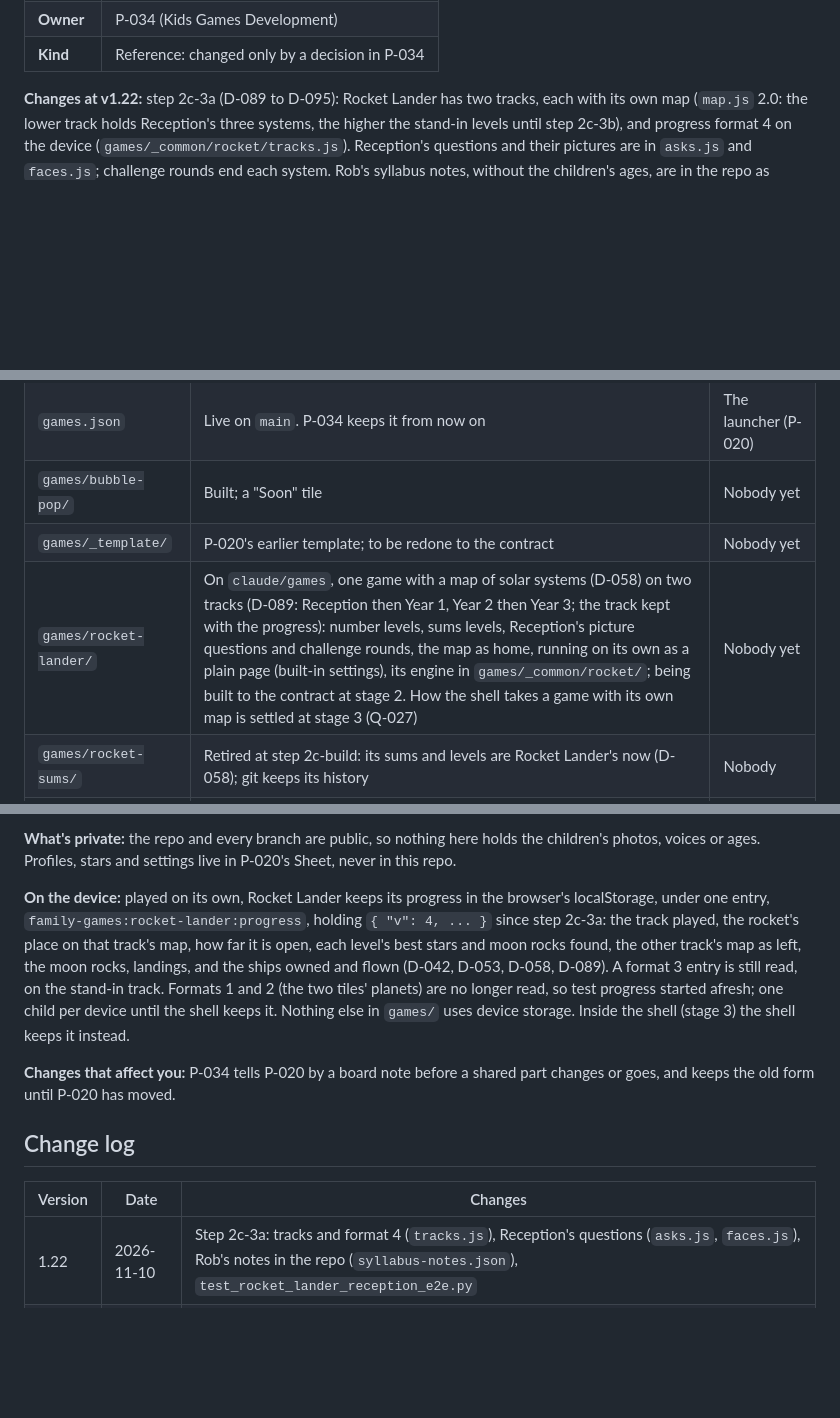
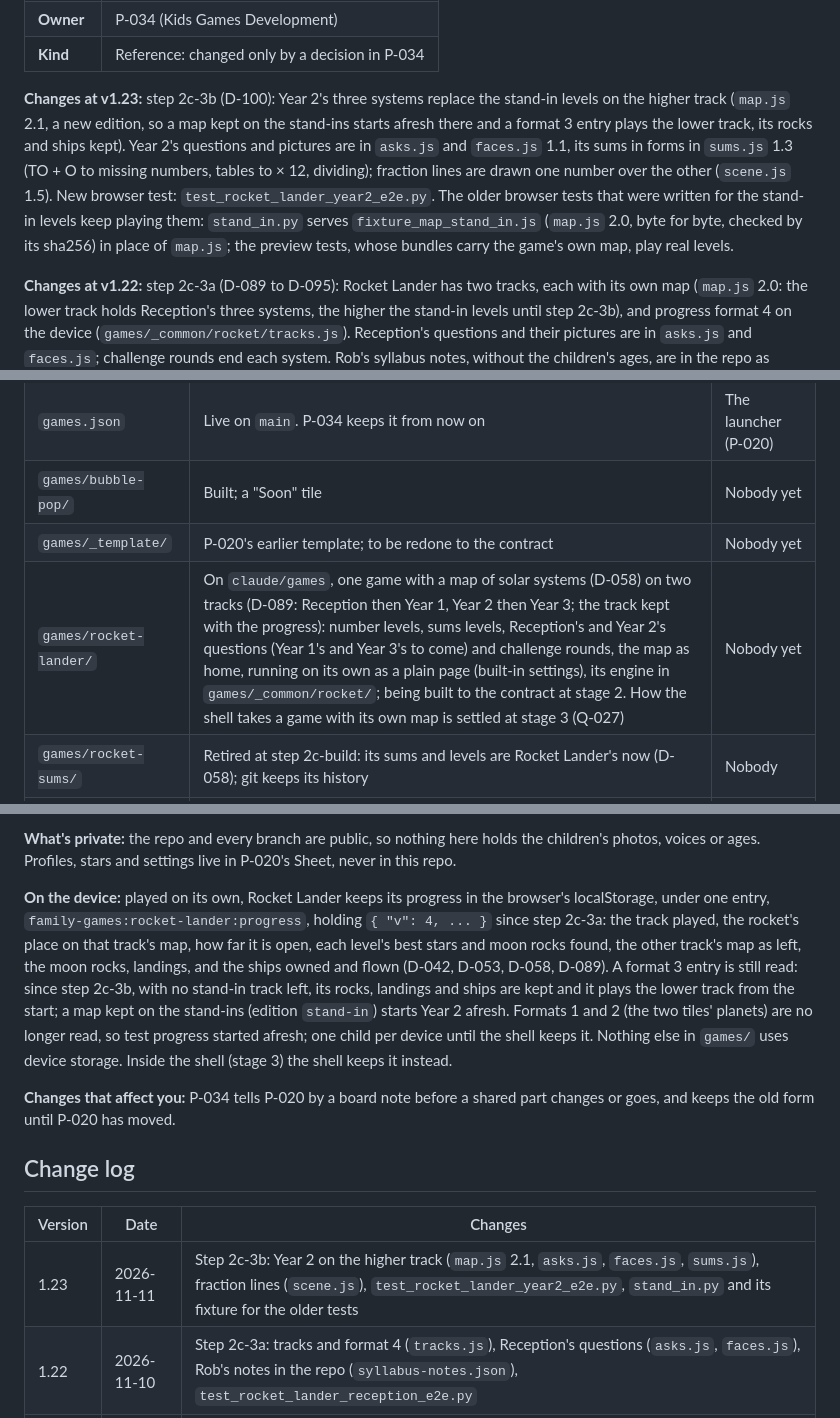
Before and after one commit to RobL89/family-games, a Markdown page: docs/games/README.md, 3 parts joined by grey strips. Drawn GitHub-style; blank space fills up the shorter version.

```diff
--- a/docs/games/README.md
+++ b/docs/games/README.md
@@ -6,5 +6,7 @@
 | **Owner** | P-034 (Kids Games Development) |
 | **Kind** | Reference: changed only by a decision in P-034 |
+
+**Changes at v1.23:** step 2c-3b (D-100): Year 2's three systems replace the stand-in levels on the higher track (`map.js` 2.1, a new edition, so a map kept on the stand-ins starts afresh there and a format 3 entry plays the lower track, its rocks and ships kept). Year 2's questions and pictures are in `asks.js` and `faces.js` 1.1, its sums in forms in `sums.js` 1.3 (TO + O to missing numbers, tables to × 12, dividing); fraction lines are drawn one number over the other (`scene.js` 1.5). New browser test: `test_rocket_lander_year2_e2e.py`. The older browser tests that were written for the stand-in levels keep playing them: `stand_in.py` serves `fixture_map_stand_in.js` (`map.js` 2.0, byte for byte, checked by its sha256) in place of `map.js`; the preview tests, whose bundles carry the game's own map, play real levels.
 
 **Changes at v1.22:** step 2c-3a (D-089 to D-095): Rocket Lander has two tracks, each with its own map (`map.js` 2.0: the lower track holds Reception's three systems, the higher the stand-in levels until step 2c-3b), and progress format 4 on the device (`games/_common/rocket/tracks.js`). Reception's questions and their pictures are in `asks.js` and `faces.js`; challenge rounds end each system. Rob's syllabus notes, without the children's ages, are in the repo as `tools/tests/games/syllabus-notes.json` (Q-033, D-095), and the core test checks the level plan and the lower map against them. New browser test: `test_rocket_lander_reception_e2e.py`; the older browser tests play the stand-in track (`?track=year2`).
 
@@ -117,7 +120,7 @@ python3 -B tools/tests/games/close.py
 | `games.json` | Live on `main`. P-034 keeps it from now on | The launcher (P-020) |
 | `games/bubble-pop/` | Built; a "Soon" tile | Nobody yet |
 | `games/_template/` | P-020's earlier template; to be redone to the contract | Nobody yet |
-| `games/rocket-lander/` | On `claude/games`, one game with a map of solar systems (D-058) on two tracks (D-089: Reception then Year 1, Year 2 then Year 3; the track kept with the progress): number levels, sums levels, Reception's picture questions and challenge rounds, the map as home, running on its own as a plain page (built-in settings), its engine in `games/_common/rocket/`; being built to the contract at stage 2. How the shell takes a game with its own map is settled at stage 3 (Q-027) | Nobody yet |
+| `games/rocket-lander/` | On `claude/games`, one game with a map of solar systems (D-058) on two tracks (D-089: Reception then Year 1, Year 2 then Year 3; the track kept with the progress): number levels, sums levels, Reception's and Year 2's questions (Year 1's and Year 3's to come) and challenge rounds, the map as home, running on its own as a plain page (built-in settings), its engine in `games/_common/rocket/`; being built to the contract at stage 2. How the shell takes a game with its own map is settled at stage 3 (Q-027) | Nobody yet |
 | `games/rocket-sums/` | Retired at step 2c-build: its sums and levels are Rocket Lander's now (D-058); git keeps its history | Nobody |
 | Word Worm, Monster Café | Being brought over from `games-wip`, then built to the contract | Nobody yet |
 | This guide and the checks | On `claude/games` | P-034, and P-020 to see the folder map |
@@ -126,7 +129,7 @@ python3 -B tools/tests/games/close.py
 
 **What's private:** the repo and every branch are public, so nothing here holds the children's photos, voices or ages. Profiles, stars and settings live in P-020's Sheet, never in this repo.
 
-**On the device:** played on its own, Rocket Lander keeps its progress in the browser's localStorage, under one entry, `family-games:rocket-lander:progress`, holding `{ "v": 4, ... }` since step 2c-3a: the track played, the rocket's place on that track's map, how far it is open, each level's best stars and moon rocks found, the other track's map as left, the moon rocks, landings, and the ships owned and flown (D-042, D-053, D-058, D-089). A format 3 entry is still read, on the stand-in track. Formats 1 and 2 (the two tiles' planets) are no longer read, so test progress started afresh; one child per device until the shell keeps it. Nothing else in `games/` uses device storage. Inside the shell (stage 3) the shell keeps it instead.
+**On the device:** played on its own, Rocket Lander keeps its progress in the browser's localStorage, under one entry, `family-games:rocket-lander:progress`, holding `{ "v": 4, ... }` since step 2c-3a: the track played, the rocket's place on that track's map, how far it is open, each level's best stars and moon rocks found, the other track's map as left, the moon rocks, landings, and the ships owned and flown (D-042, D-053, D-058, D-089). A format 3 entry is still read: since step 2c-3b, with no stand-in track left, its rocks, landings and ships are kept and it plays the lower track from the start; a map kept on the stand-ins (edition `stand-in`) starts Year 2 afresh. Formats 1 and 2 (the two tiles' planets) are no longer read, so test progress started afresh; one child per device until the shell keeps it. Nothing else in `games/` uses device storage. Inside the shell (stage 3) the shell keeps it instead.
 
 **Changes that affect you:** P-034 tells P-020 by a board note before a shared part changes or goes, and keeps the old form until P-020 has moved.
 
@@ -134,6 +137,7 @@ python3 -B tools/tests/games/close.py
 
 | Version | Date | Changes |
 |---|---|---|
+| 1.23 | 2026-11-11 | Step 2c-3b: Year 2 on the higher track (`map.js` 2.1, `asks.js`, `faces.js`, `sums.js`), fraction lines (`scene.js`), `test_rocket_lander_year2_e2e.py`, `stand_in.py` and its fixture for the older tests |
 | 1.22 | 2026-11-10 | Step 2c-3a: tracks and format 4 (`tracks.js`), Reception's questions (`asks.js`, `faces.js`), Rob's notes in the repo (`syllabus-notes.json`), `test_rocket_lander_reception_e2e.py` |
 | 1.21 | 2026-11-10 | The level plan decided (D-089 to D-092); its script's row updated |
 | 1.20 | 2026-11-10 | The draft level plan's script, `plan_rocket_levels.py` (step 2c-2) |
```
Also changed, not shown: other parts of docs/games/README.md (+3 -2 lines).
